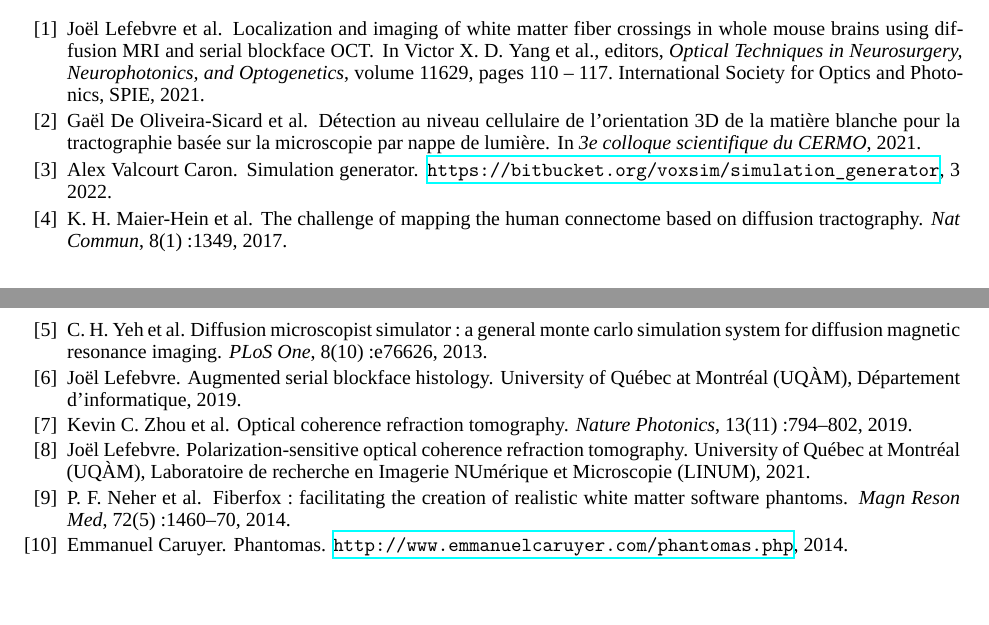
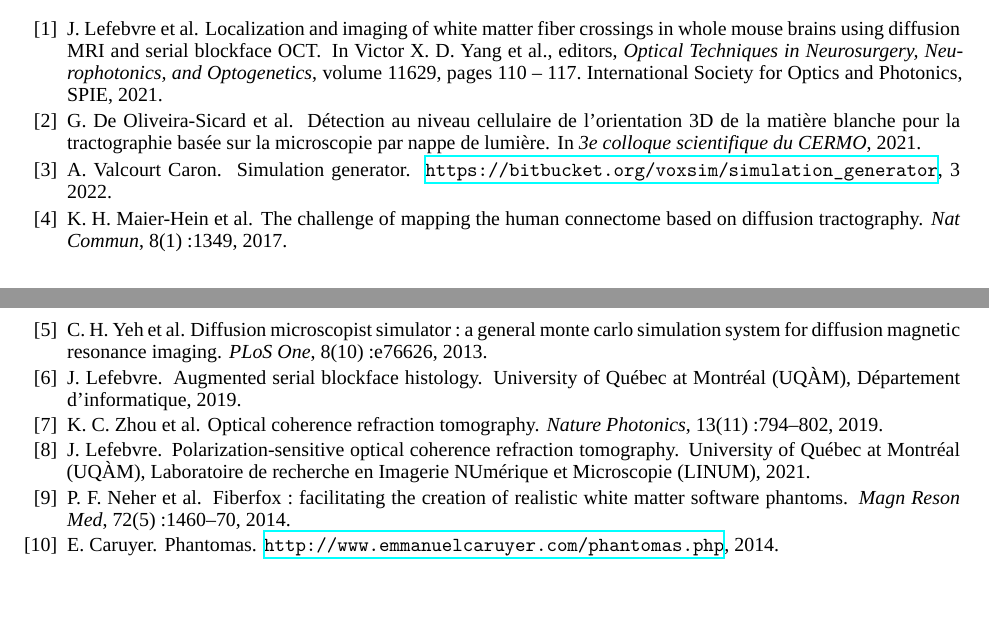
Before and after one commit to benoit-dubreuil/fiber-config-generator, a LaTeX document (report/template/inf6200_report.tex, which reads report/references.bib): two parts of pages 3 and 4 of 4, joined at a grey line, cut so that both start at the same text. Compiled offline with XeLaTeX; a missing font is replaced by an installed copy or a similar font.

Commit message:
Fixed authors initials / first names

```diff
--- a/report/references.bib
+++ b/report/references.bib
@@ -1,7 +1,7 @@
 % TODO : Remplacer les citations entre parenthèse avec auteur par des citations entre crochet avec le nombre.
 
 @inproceedings{lefebvre2021oct,
-    author = {Joël Lefebvre and others},
+    author = {Lefebvre, J. and others},
     title = {{Localization and imaging of white matter fiber crossings in whole mouse brains using diffusion MRI and serial blockface OCT}},
     volume = {11629},
     booktitle = {Optical Techniques in Neurosurgery, Neurophotonics, and Optogenetics},
@@ -16,7 +16,7 @@
 }
 
 @inproceedings{oliveirasicard2021orientation3d,
-    author = {Gaël De Oliveira-Sicard and others},
+    author = {De Oliveira-Sicard, G. and others},
     year = {2021},
     title = {{Détection au niveau cellulaire de l’orientation 3D de la matière blanche pour la tractographie basée sur la microscopie par nappe de lumière}},
     booktitle = {3e colloque scientifique du CERMO},
@@ -55,7 +55,7 @@
 }
 
 @unpublished{lefebvre2019augserialblockfacehist,
-    author = {Joël Lefebvre},
+    author = {Lefebvre, J.},
     year = {2019},
     title = {Augmented serial blockface histology},
     address = {Fonds de recherche du Québec, Nature et technologies (FRQNT)},
@@ -64,7 +64,7 @@
 }
 
 @unpublished{lefebvre2021psocrt,
-    author = {Joël Lefebvre},
+    author = {Lefebvre, J.},
     year = {2021},
     title = {Polarization-Sensitive Optical coherence refraction tomography},
     address = {Fonds de recherche du Québec, Nature et technologies (FRQNT)},
@@ -73,7 +73,7 @@
 }
 
 @article{zhou2019ocrt,
-    author = {Kevin C. Zhou and others},
+    author = {Zhou, K. C. and others},
     year = {2019},
     title = {Optical coherence refraction tomography},
     journal = {Nature Photonics},
@@ -103,14 +103,14 @@
 }
 
 @misc{caruyer2014phantomas,
-    author = {Caruyer, Emmanuel},
+    author = {Caruyer, E.},
     title = {Phantomas},
     howpublished = {\url{http://www.emmanuelcaruyer.com/phantomas.php}},
     year = {2014}
 }
 
 @misc{valcourtcaron2022simulationgenerator,
-    author = {Valcourt Caron, Alex},
+    author = {Valcourt Caron, A.},
     title = {Simulation Generator},
     howpublished = {\url{https://bitbucket.org/voxsim/simulation_generator}},
     month = {3},
```
Also changed, not shown: report/report.tex (+0 -1 lines), report/references.bib (6 more changed lines).
